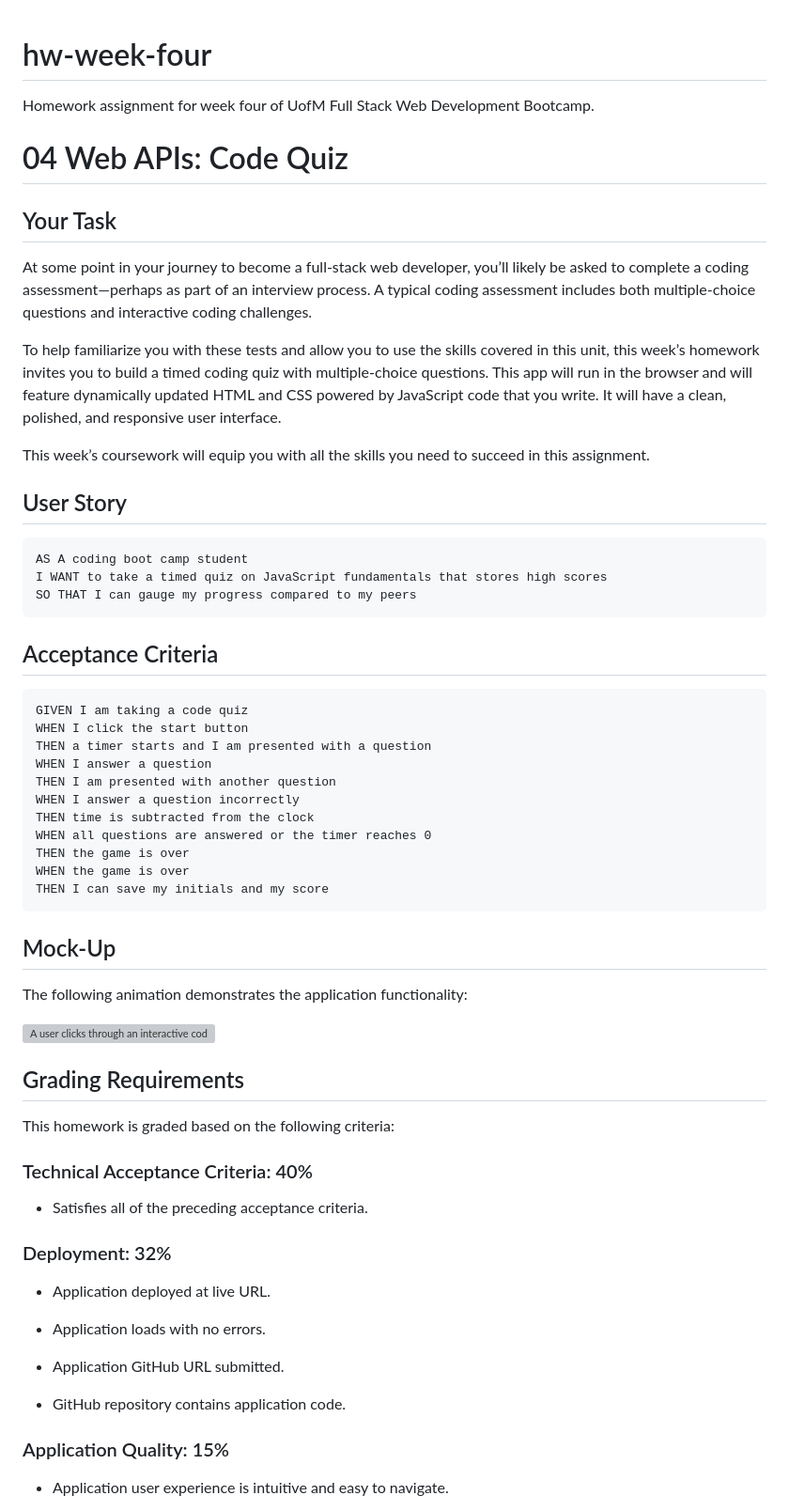
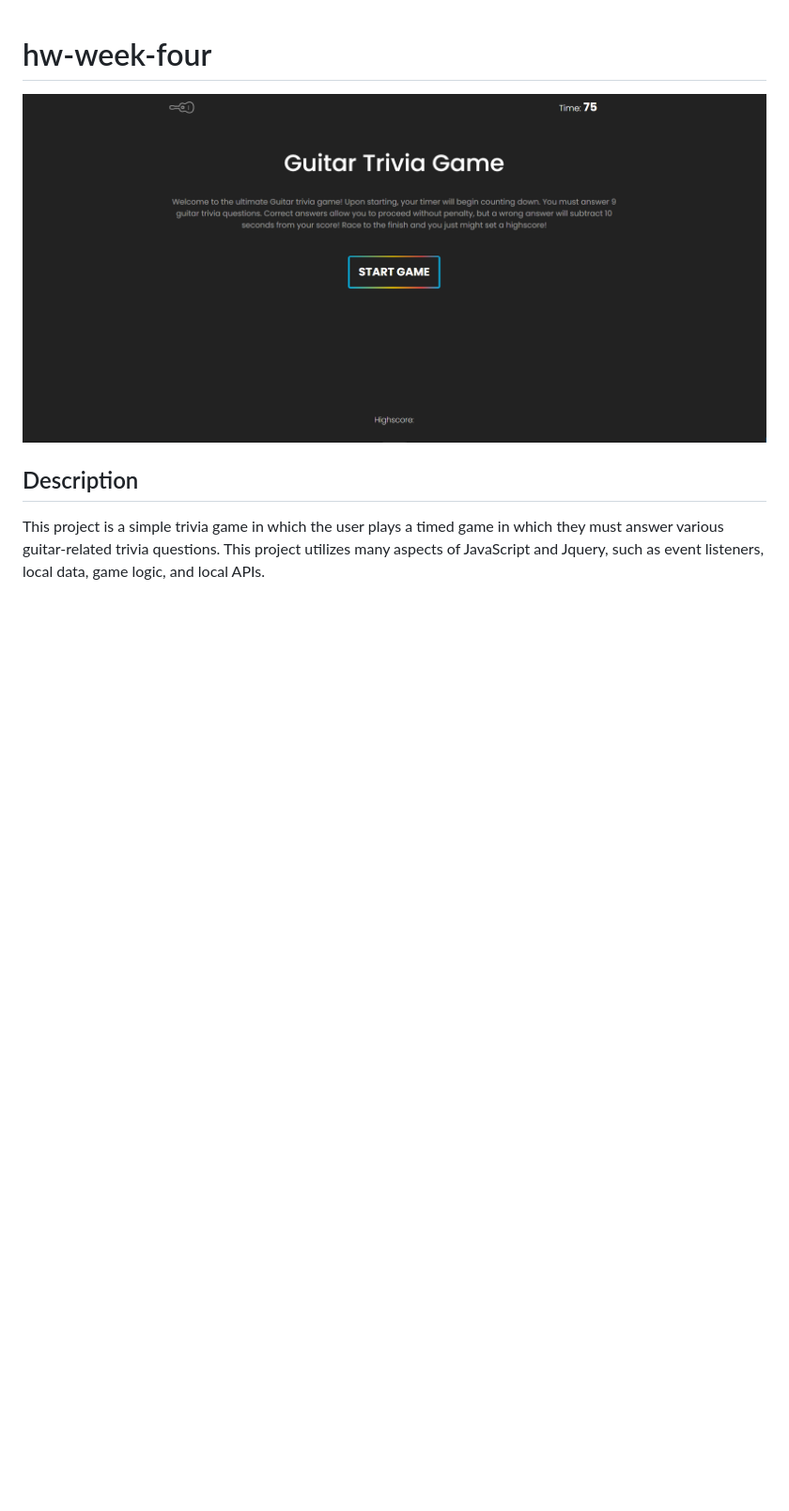
Before and after one commit to JaymanW/hw-week-four, a Markdown page: README.md, the part around the change printed below. Shown: that part at 94% size. Drawn GitHub-style; pictures changed too: guitarTriviaDemo.PNG (added); blank space fills up the shorter version; grey boxes are pictures that could not be loaded.

````diff
--- a/README.md
+++ b/README.md
@@ -1,66 +1,6 @@
 # hw-week-four
-Homework assignment for week four of UofM Full Stack Web Development Bootcamp.
 
+![photo of trivia game application](guitarTriviaDemo.PNG "Project photo")
+## Description
+This project is a simple trivia game in which the user plays a timed game in which they must answer various guitar-related trivia questions. This project utilizes many aspects of JavaScript and Jquery, such as event listeners, local data, game logic, and local APIs.
 
-# 04 Web APIs: Code Quiz
-
-## Your Task
-
-At some point in your journey to become a full-stack web developer, you’ll likely be asked to complete a coding assessment&mdash;perhaps as part of an interview process. A typical coding assessment includes both multiple-choice questions and interactive coding challenges.
-
-To help familiarize you with these tests and allow you to use the skills covered in this unit, this week’s homework invites you to build a timed coding quiz with multiple-choice questions. This app will run in the browser and will feature dynamically updated HTML and CSS powered by JavaScript code that you write. It will have a clean, polished, and responsive user interface.
-
-This week’s coursework will equip you with all the skills you need to succeed in this assignment.
-
-## User Story
-
-```
-AS A coding boot camp student
-I WANT to take a timed quiz on JavaScript fundamentals that stores high scores
-SO THAT I can gauge my progress compared to my peers
-```
-
-## Acceptance Criteria
-
-```
-GIVEN I am taking a code quiz
-WHEN I click the start button
-THEN a timer starts and I am presented with a question
-WHEN I answer a question
-THEN I am presented with another question
-WHEN I answer a question incorrectly
-THEN time is subtracted from the clock
-WHEN all questions are answered or the timer reaches 0
-THEN the game is over
-WHEN the game is over
-THEN I can save my initials and my score
-```
-
-## Mock-Up
-
-The following animation demonstrates the application functionality:
-
-![A user clicks through an interactive coding quiz, then enters initials to save the high score before resetting and starting over.](./Assets/04-web-apis-homework-demo.gif)
-
-## Grading Requirements
-
-This homework is graded based on the following criteria:
-
-### Technical Acceptance Criteria: 40%
-
-* Satisfies all of the preceding acceptance criteria.
-
-### Deployment: 32%
-
-* Application deployed at live URL.
-
-* Application loads with no errors.
-
-* Application GitHub URL submitted.
-
-* GitHub repository contains application code.
-
-### Application Quality: 15%
-
-* Application user experience is intuitive and easy to navigate.
-
````
Also changed, not shown: other parts of README.md (+1 -27 lines).
